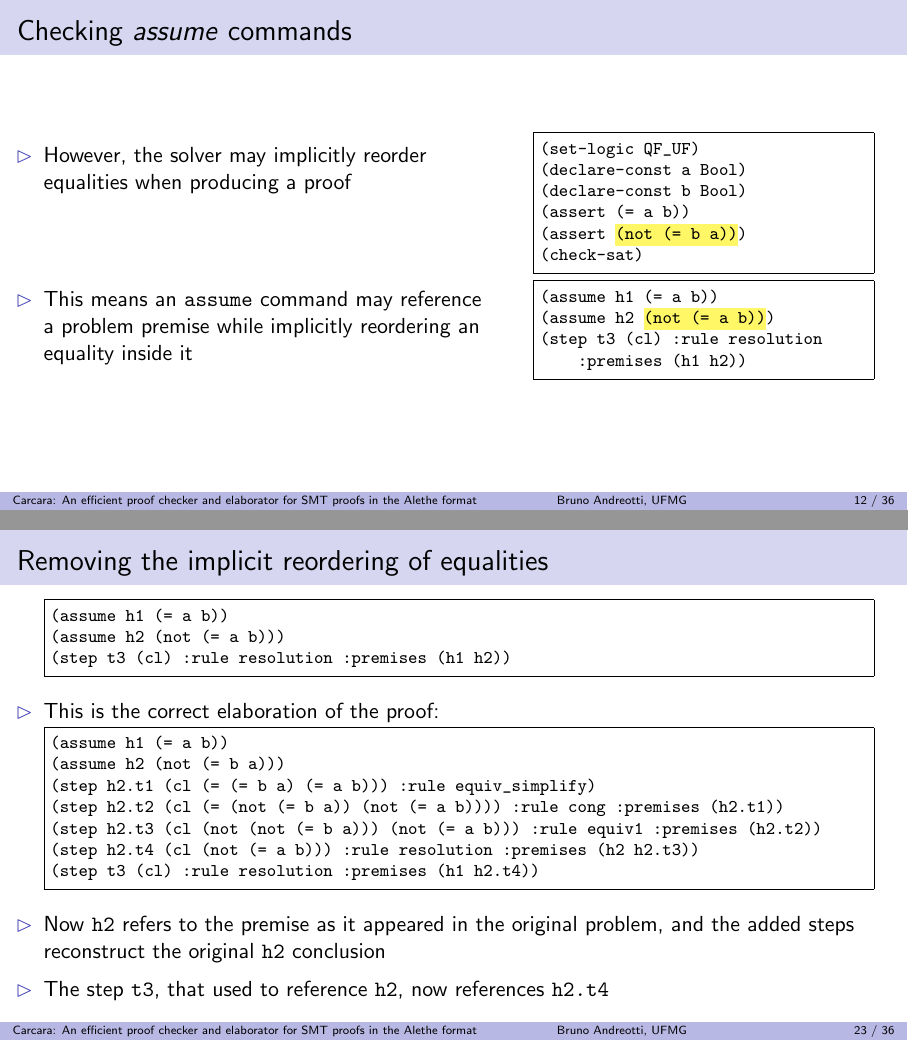
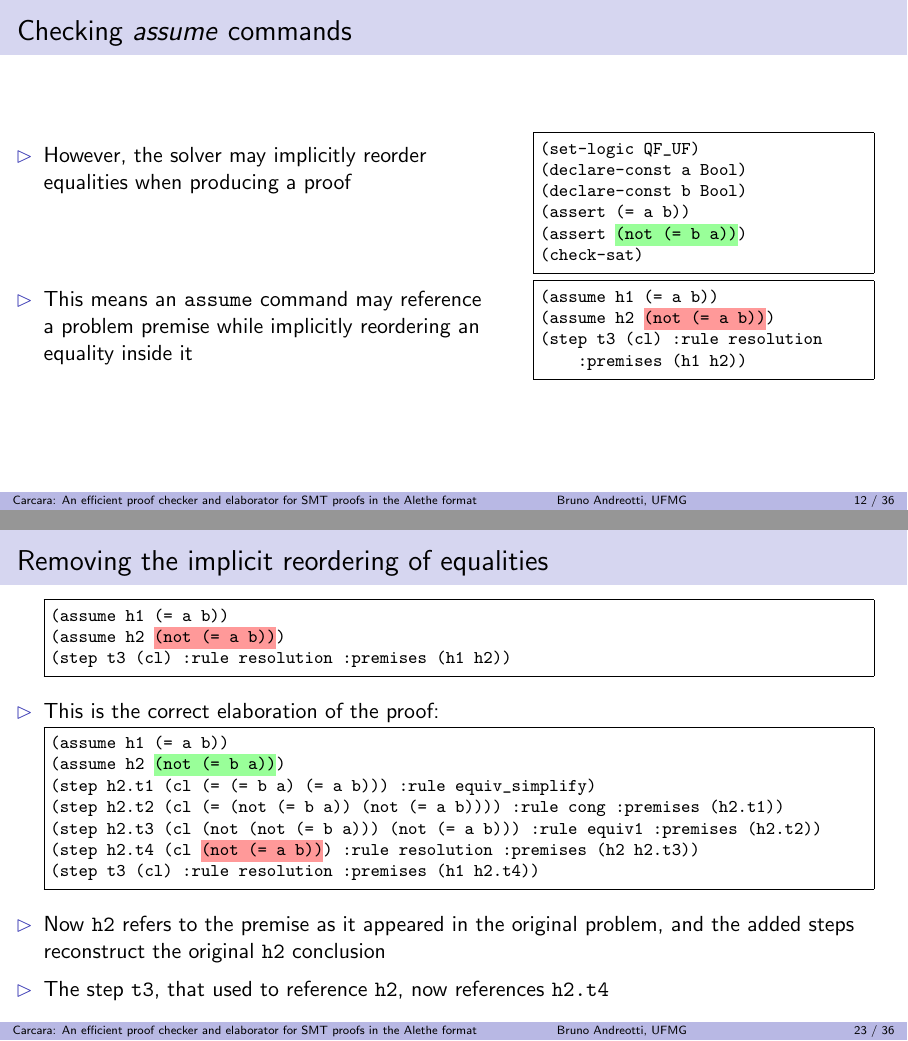
Before and after one commit to bpandreotti/carcara-talk, LaTeX slides (talk.tex): pages 17 and 36 of 50, joined at a grey line. Compiled offline with pdfLaTeX.

Commit message:
Improve highlighting in `assume` elaaboration

```diff
--- a/talk.tex
+++ b/talk.tex
@@ -766,12 +766,12 @@ proofs in the Alethe format}
       (declare-const a Bool)
       (declare-const b Bool)
       (assert (= a b))
-      (assert |\chighlight{yellow!60}{(not (= b a))}|)
+      (assert |\chighlight{green!40}{(not (= b a))}|)
       (check-sat)
     \end{minted}
     \begin{minted}[autogobble, fontsize=\footnotesize, frame=single, escapeinside=||]{smtlib2.py -x}
       (assume h1 (= a b))
-      (assume h2 |\chighlight{yellow!60}{(not (= a b))}|)
+      (assume h2 |\chighlight{red!40}{(not (= a b))}|)
       (step t3 (cl) :rule resolution
           :premises (h1 h2))
     \end{minted}
@@ -1033,19 +1033,19 @@ proofs in the Alethe format}
 \begin{frame}[fragile]
   \frametitle{Removing the implicit reordering of equalities}
   \begin{itemize}
-    \begin{minted}[autogobble, fontsize=\footnotesize, frame=single]{smtlib2.py -x}
+    \begin{minted}[autogobble, fontsize=\footnotesize, frame=single, escapeinside=||]{smtlib2.py -x}
       (assume h1 (= a b))
-      (assume h2 (not (= a b)))
+      (assume h2 |\chighlight{red!40}{(not (= a b))}|)
       (step t3 (cl) :rule resolution :premises (h1 h2))
     \end{minted}
     \vitem This is the correct elaboration of the proof:
-    \begin{minted}[autogobble, fontsize=\footnotesize, frame=single]{smtlib2.py -x}
+    \begin{minted}[autogobble, fontsize=\footnotesize, frame=single, escapeinside=||]{smtlib2.py -x}
       (assume h1 (= a b))
-      (assume h2 (not (= b a)))
+      (assume h2 |\chighlight{green!40}{(not (= b a))}|)
       (step h2.t1 (cl (= (= b a) (= a b))) :rule equiv_simplify)
       (step h2.t2 (cl (= (not (= b a)) (not (= a b)))) :rule cong :premises (h2.t1))
       (step h2.t3 (cl (not (not (= b a))) (not (= a b))) :rule equiv1 :premises (h2.t2))
-      (step h2.t4 (cl (not (= a b))) :rule resolution :premises (h2 h2.t3))
+      (step h2.t4 (cl |\chighlight{red!40}{(not (= a b))}|) :rule resolution :premises (h2 h2.t3))
       (step t3 (cl) :rule resolution :premises (h1 h2.t4))
     \end{minted}
     \vitem Now \texttt{h2} refers to the premise as it appeared in the original
```
Also changed, not shown: talk.tex (12 more changed lines).
